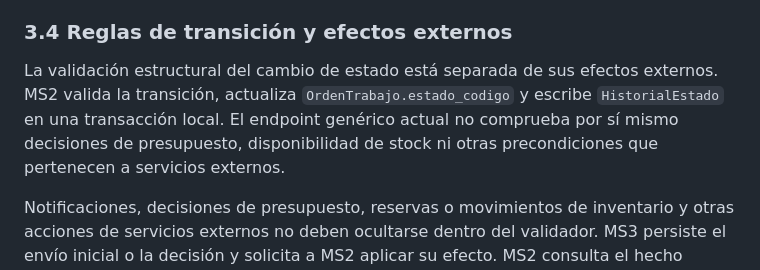
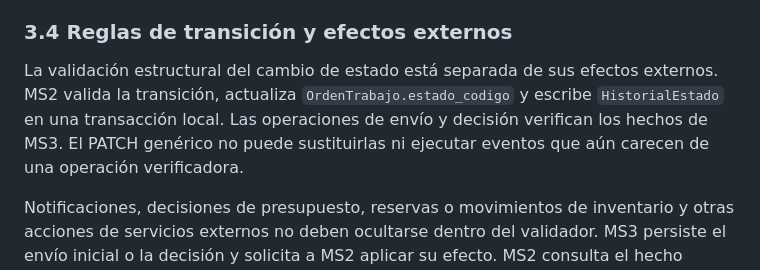
Before and after one commit to Vncmk78/Taller_mecanico_sistematizado, a Markdown page: backend/docs/maquina-estados-ordenes.md, the part around one of its changes. GitHub-like rendering.

```diff
--- a/backend/docs/maquina-estados-ordenes.md
+++ b/backend/docs/maquina-estados-ordenes.md
@@ -133,9 +132,9 @@ historial y transacciones entre límites de servicio.
 
 La validación estructural del cambio de estado está separada de sus efectos
 externos. MS2 valida la transición, actualiza `OrdenTrabajo.estado_codigo` y
-escribe `HistorialEstado` en una transacción local. El endpoint genérico actual
-no comprueba por sí mismo decisiones de presupuesto, disponibilidad de stock ni
-otras precondiciones que pertenecen a servicios externos.
+escribe `HistorialEstado` en una transacción local. Las operaciones de envío y
+decisión verifican los hechos de MS3. El PATCH genérico no puede sustituirlas ni
+ejecutar eventos que aún carecen de una operación verificadora.
 
 Notificaciones, decisiones de presupuesto, reservas o movimientos de inventario
 y otras acciones de servicios externos no deben ocultarse dentro del validador.
```
Also changed, not shown: other parts of backend/docs/maquina-estados-ordenes.md (+17 -17 lines), backend/docs/contratos-api-gateway.md (+14 -14 lines).
